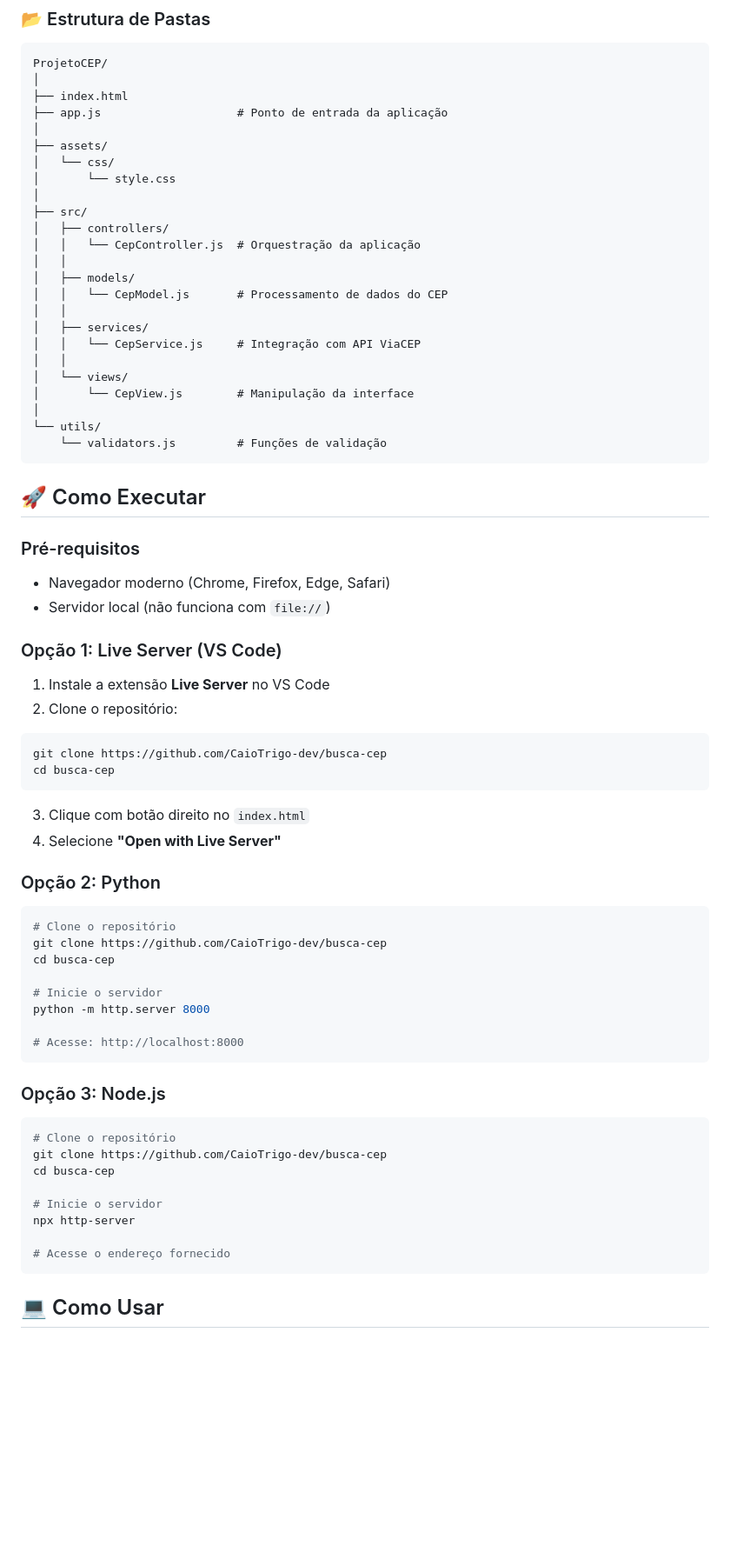
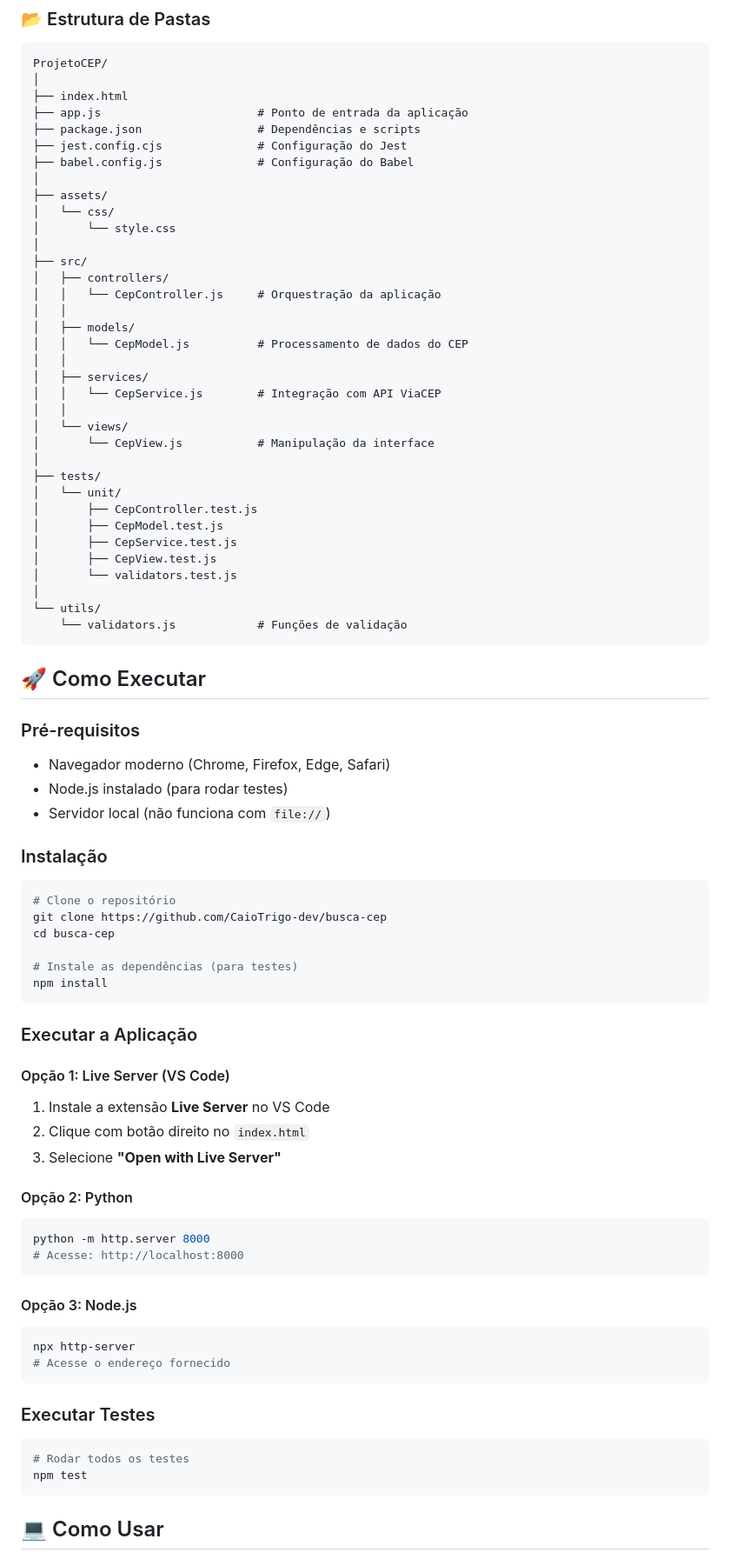
Before and after one commit to CaioTrigo-Dev/buscar-cep, a Markdown page: README.md, the part around one of its changes. Shown at 87% size. GitHub-like rendering; blank space fills up the shorter version.

Commit message:
docs: Atualizando README instruções do Teste Unitário
Como funciona o teste unitário e como está organizado as pastas

````diff
--- a/README.md
+++ b/README.md
@@ -50,7 +53,10 @@ src/
 ProjetoCEP/
 │
 ├── index.html
-├── app.js                    # Ponto de entrada da aplicação
+├── app.js                       # Ponto de entrada da aplicação
+├── package.json                 # Dependências e scripts
+├── jest.config.cjs              # Configuração do Jest
+├── babel.config.js              # Configuração do Babel
 │
 ├── assets/
 │   └── css/
@@ -58,19 +64,27 @@ ProjetoCEP/
 │
 ├── src/
 │   ├── controllers/
-│   │   └── CepController.js  # Orquestração da aplicação
+│   │   └── CepController.js     # Orquestração da aplicação
 │   │
 │   ├── models/
-│   │   └── CepModel.js       # Processamento de dados do CEP
+│   │   └── CepModel.js          # Processamento de dados do CEP
 │   │
 │   ├── services/
-│   │   └── CepService.js     # Integração com API ViaCEP
+│   │   └── CepService.js        # Integração com API ViaCEP
 │   │
 │   └── views/
-│       └── CepView.js        # Manipulação da interface
+│       └── CepView.js           # Manipulação da interface
+│
+├── tests/
+│   └── unit/
+│       ├── CepController.test.js
+│       ├── CepModel.test.js
+│       ├── CepService.test.js
+│       ├── CepView.test.js
+│       └── validators.test.js
 │
 └── utils/
-    └── validators.js         # Funções de validação
+    └── validators.js            # Funções de validação
 ```
 
 ## 🚀 Como Executar
@@ -78,41 +92,43 @@ ProjetoCEP/
 ### Pré-requisitos
 
 - Navegador moderno (Chrome, Firefox, Edge, Safari)
+- Node.js instalado (para rodar testes)
 - Servidor local (não funciona com `file://`)
 
-### Opção 1: Live Server (VS Code)
-
-1. Instale a extensão **Live Server** no VS Code
-2. Clone o repositório:
-```bash
-git clone https://github.com/CaioTrigo-dev/busca-cep
-cd busca-cep
-```
-3. Clique com botão direito no `index.html`
-4. Selecione **"Open with Live Server"**
-
-### Opção 2: Python
+### Instalação
 ```bash
 # Clone o repositório
 git clone https://github.com/CaioTrigo-dev/busca-cep
 cd busca-cep
 
-# Inicie o servidor
+# Instale as dependências (para testes)
+npm install
+```
+
+### Executar a Aplicação
+
+#### Opção 1: Live Server (VS Code)
+
+1. Instale a extensão **Live Server** no VS Code
+2. Clique com botão direito no `index.html`
+3. Selecione **"Open with Live Server"**
+
+#### Opção 2: Python
+```bash
 python -m http.server 8000
-
 # Acesse: http://localhost:8000
 ```
 
-### Opção 3: Node.js
+#### Opção 3: Node.js
 ```bash
-# Clone o repositório
-git clone https://github.com/CaioTrigo-dev/busca-cep
-cd busca-cep
+npx http-server
+# Acesse o endereço fornecido
+```
 
-# Inicie o servidor
-npx http-server
-
-# Acesse o endereço fornecido
+### Executar Testes
+```bash
+# Rodar todos os testes
+npm test
 ```
 
 ## 💻 Como Usar
````
Also changed, not shown: other parts of README.md (+42 -2 lines).
